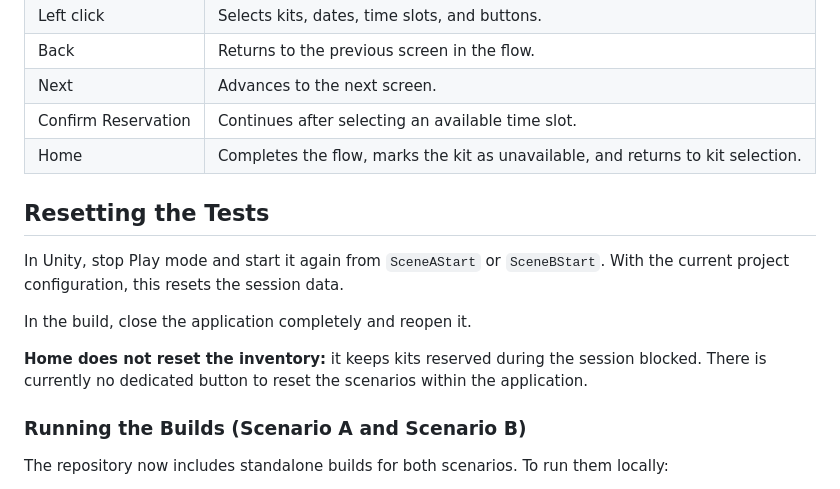
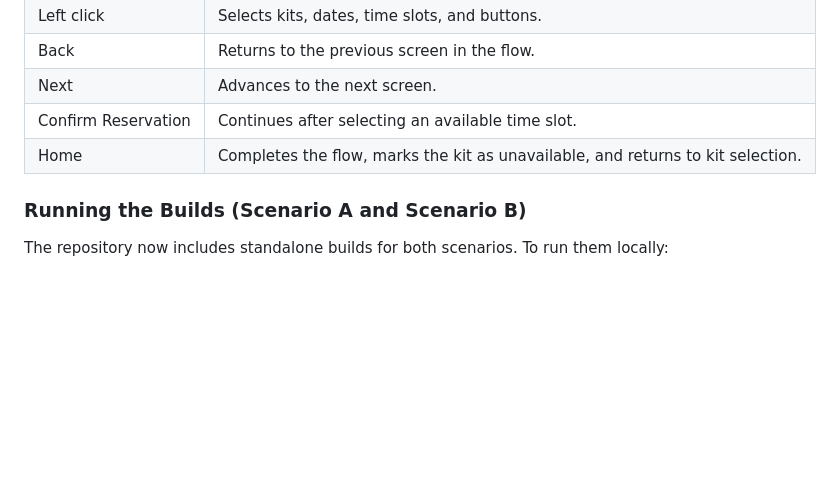
Before and after one commit to Meda2dAsada/meta_quest_kiosk, a Markdown page: README.md, the part around the change. Rendered like a GitHub page; blank space fills up the shorter version.

```diff
--- a/README.md
+++ b/README.md
@@ -75,14 +75,6 @@ After returning through Home, the reserved kit appears as unavailable and remain
 | Confirm Reservation | Continues after selecting an available time slot. |
 | Home | Completes the flow, marks the kit as unavailable, and returns to kit selection. |
 
-## Resetting the Tests
-
-In Unity, stop Play mode and start it again from `SceneAStart` or `SceneBStart`. With the current project configuration, this resets the session data.
-
-In the build, close the application completely and reopen it.
-
-**Home does not reset the inventory:** it keeps kits reserved during the session blocked. There is currently no dedicated button to reset the scenarios within the application.
-
 ### Running the Builds (Scenario A and Scenario B)
 
 The repository now includes standalone builds for both scenarios. To run them locally:
```
